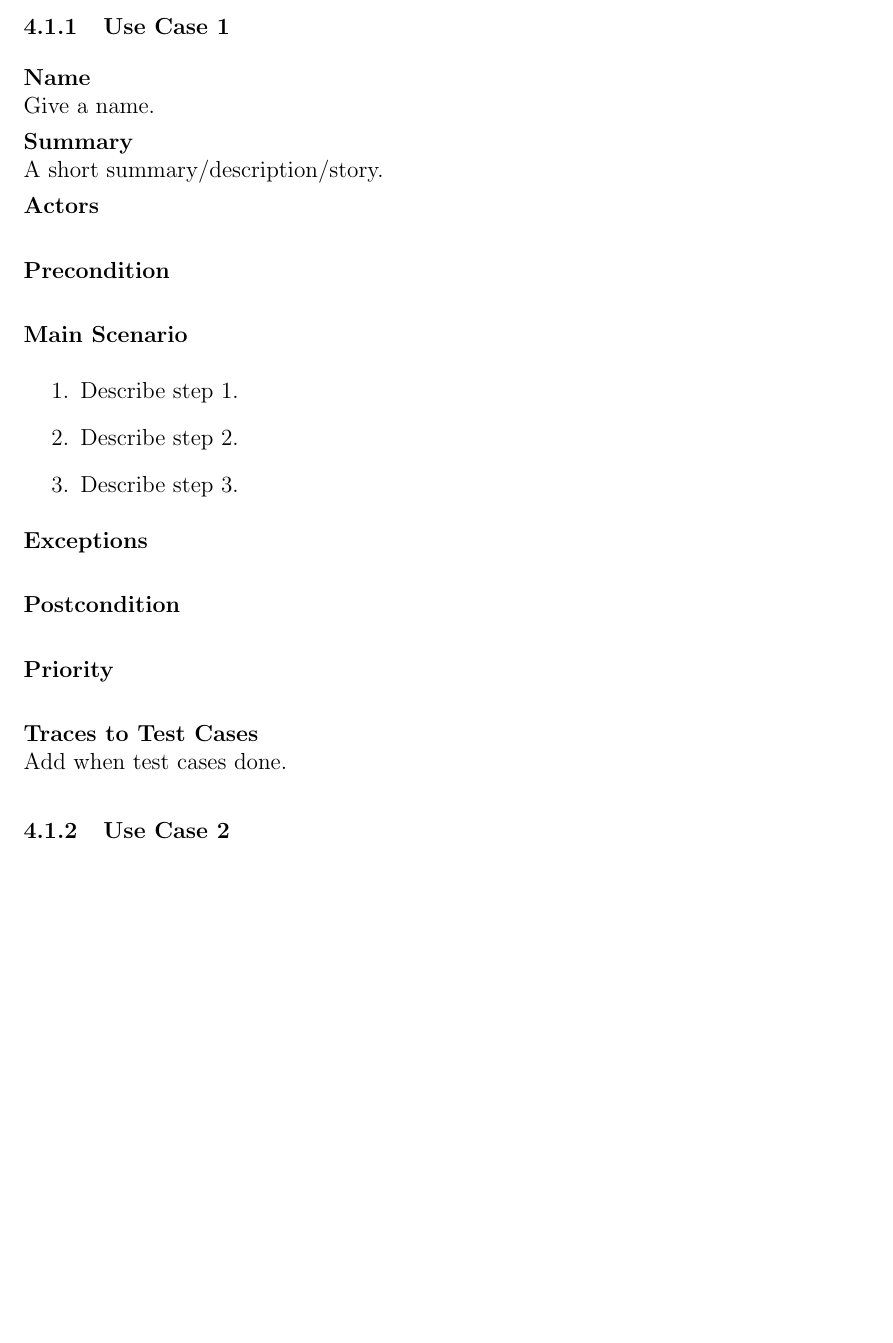
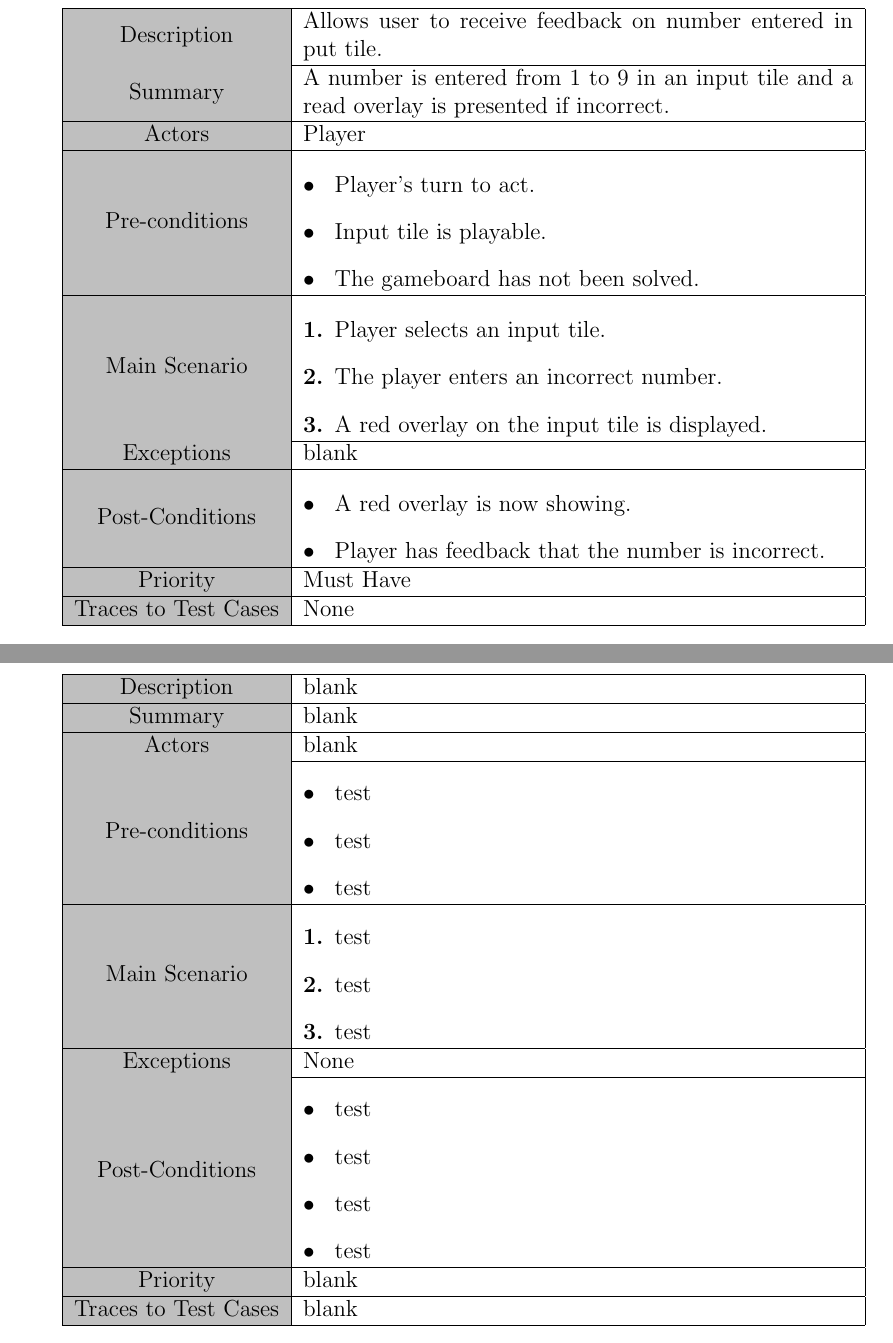
Before and after one commit to JesseDes/kankuro, a LaTeX document (ReqDocFolder/ReqDoc.tex): part of page 9 of 13 before the commit and two parts of pages 10 and 11 of 15 after it, the two joined at a grey line, cut at the place of the change, the shorter picture padded with empty space. Compiled offline with pdfLaTeX.

Commit message:
Add files via upload
Added use case

```diff
--- a/ReqDocFolder/ReqDoc.tex
+++ b/ReqDocFolder/ReqDoc.tex
@@ -182,46 +182,94 @@ The difficulty is set to easy due to the clues being too telling of the numbers
 \caption{Use Case Diagram}
 \label{fig:use-case-diagram}
 \end{figure}
+\clearpage
+\subsubsection{Use Case 1: Input Validation} \label{uc:1}
 
-\subsubsection{Use Case 1} \label{uc:1}
+\begin{table}[htbp]
+\begin{center}
+\begin{tabular}{| c | m{10cm} |}
+\hline
+\cellcolor{lightgray}Description & Allows user to receive feedback on number entered in put tile. \\
+\hline
+\cellcolor{lightgray}Summary & A number is entered from 1 to 9 in an input tile and a read overlay is presented if incorrect. \\
+\hline
+\cellcolor{lightgray}Actors & Player \\
+\hline
+\cellcolor{lightgray}Pre-conditions &
+\begin{description}[font=$\bullet$~\normalfont\scshape]
+\item Player's turn to act.
+\item Input tile is playable.
+\item The gameboard has not been solved.
+\end{description}\\
+\hline
+\cellcolor{lightgray}Main Scenario &
+\begin{description}
+\item [1.]Player selects an input tile.
+\item [2.]The player enters an incorrect number.
+\item [3.]A red overlay on the input tile is displayed.
+\end{description}\\
+\hline
+\cellcolor{lightgray}Exceptions & blank \\
+\hline
+\cellcolor{lightgray}Post-Conditions &
+\begin{description}[font=$\bullet$~\normalfont\scshape]
+\item A red overlay is now showing.
+\item Player has feedback that the number is incorrect.
+\end{description}\\
+\hline
+\cellcolor{lightgray}Priority & Must Have \\
+\hline
+\cellcolor{lightgray}Traces to Test Cases & None \\
+\hline
+\end{tabular}
+\end{center}
+\end{table}
 
-\noindent
-{\bf Name}\\
-Give a name.
-
-\noindent
-{\bf Summary}\\
-A short summary/description/story.
-
-\noindent
-{\bf Actors}\\
-
-\noindent
-{\bf Precondition}\\
-
-\noindent
-{\bf Main Scenario}\\
-\vspace*{-0.2in}
-\begin{enumerate}
-\item Describe step 1.
-\item Describe step 2.
-\item Describe step 3.
-\end{enumerate}
-
-\noindent
-{\bf Exceptions}\\
-
-\noindent
-{\bf Postcondition}\\
-
-\noindent
-{\bf Priority}\\
-
-\noindent
-{\bf Traces to Test Cases}\\
-Add when test cases done.
+\clearpage
 
 \subsubsection{Use Case 2} \label{uc:2}
+
+\begin{table}[htbp]
+\begin{center}
+\begin{tabular}{| c | m{10cm} |}
+\hline
+\cellcolor{lightgray}Description & blank \\
+\hline
+\cellcolor{lightgray}Summary & blank \\
+\hline
+\cellcolor{lightgray}Actors & blank \\
+\hline
+\cellcolor{lightgray}Pre-conditions &
+\begin{description}[font=$\bullet$~\normalfont\scshape]
+\item test
+\item test
+\item test
+\end{description}\\
+\hline
+\cellcolor{lightgray}Main Scenario &
+\begin{description}
+\item [1.]test
+\item [2.]test
+\item [3.]test
+\end{description}\\
+\hline
+\cellcolor{lightgray}Exceptions & None \\
+\hline
+\cellcolor{lightgray}Post-Conditions &
+\begin{description}[font=$\bullet$~\normalfont\scshape]
+\item test
+\item test
+\item test
+\item test
+\end{description}\\
+\hline
+\cellcolor{lightgray}Priority & blank \\
+\hline
+\cellcolor{lightgray}Traces to Test Cases & blank \\
+\hline
+\end{tabular}
+\end{center}
+\end{table}
 
 \clearpage
 
```
Also changed, not shown: ReqDocFolder/ReqDoc.pdf, 3 other files.
